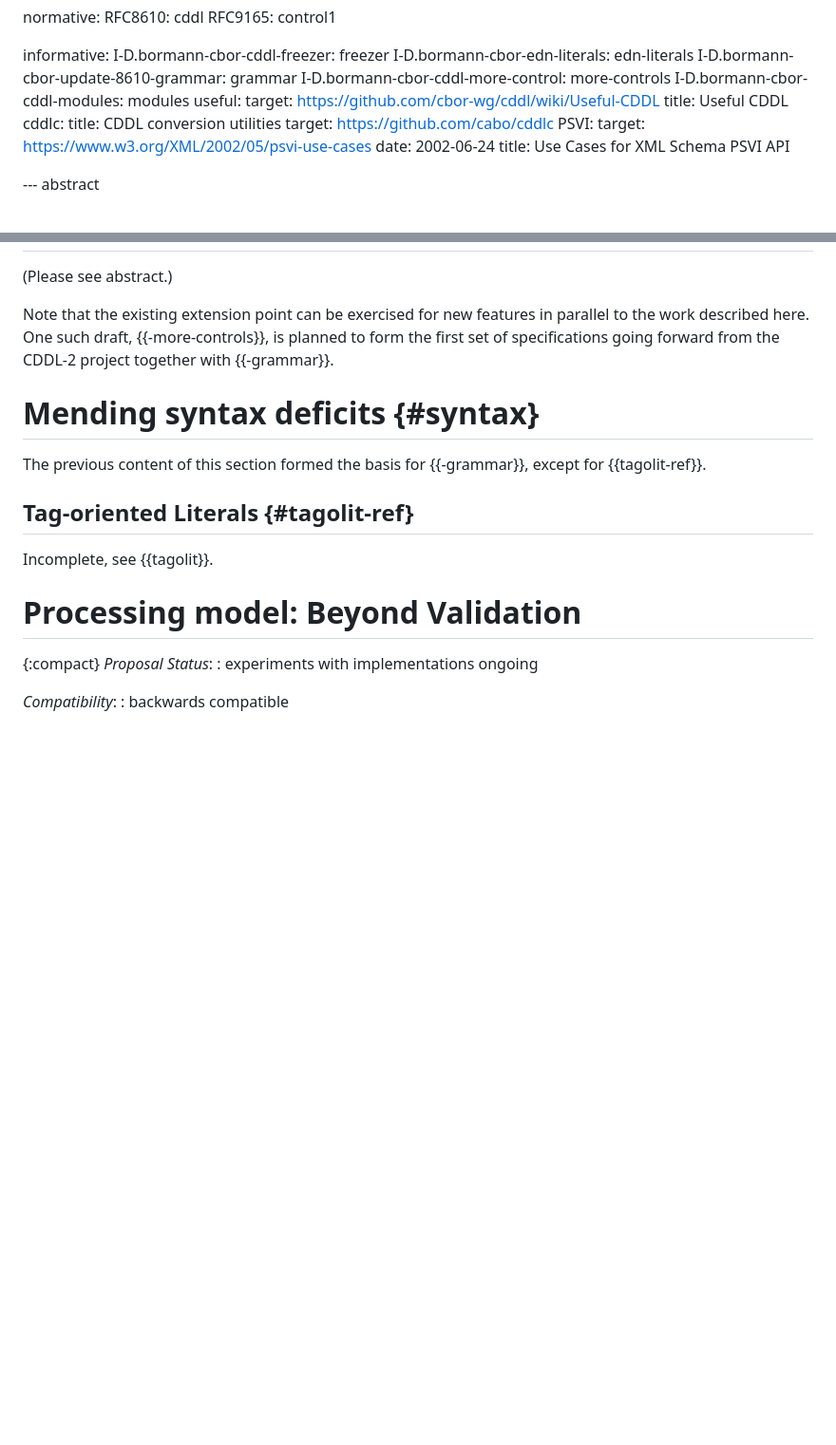
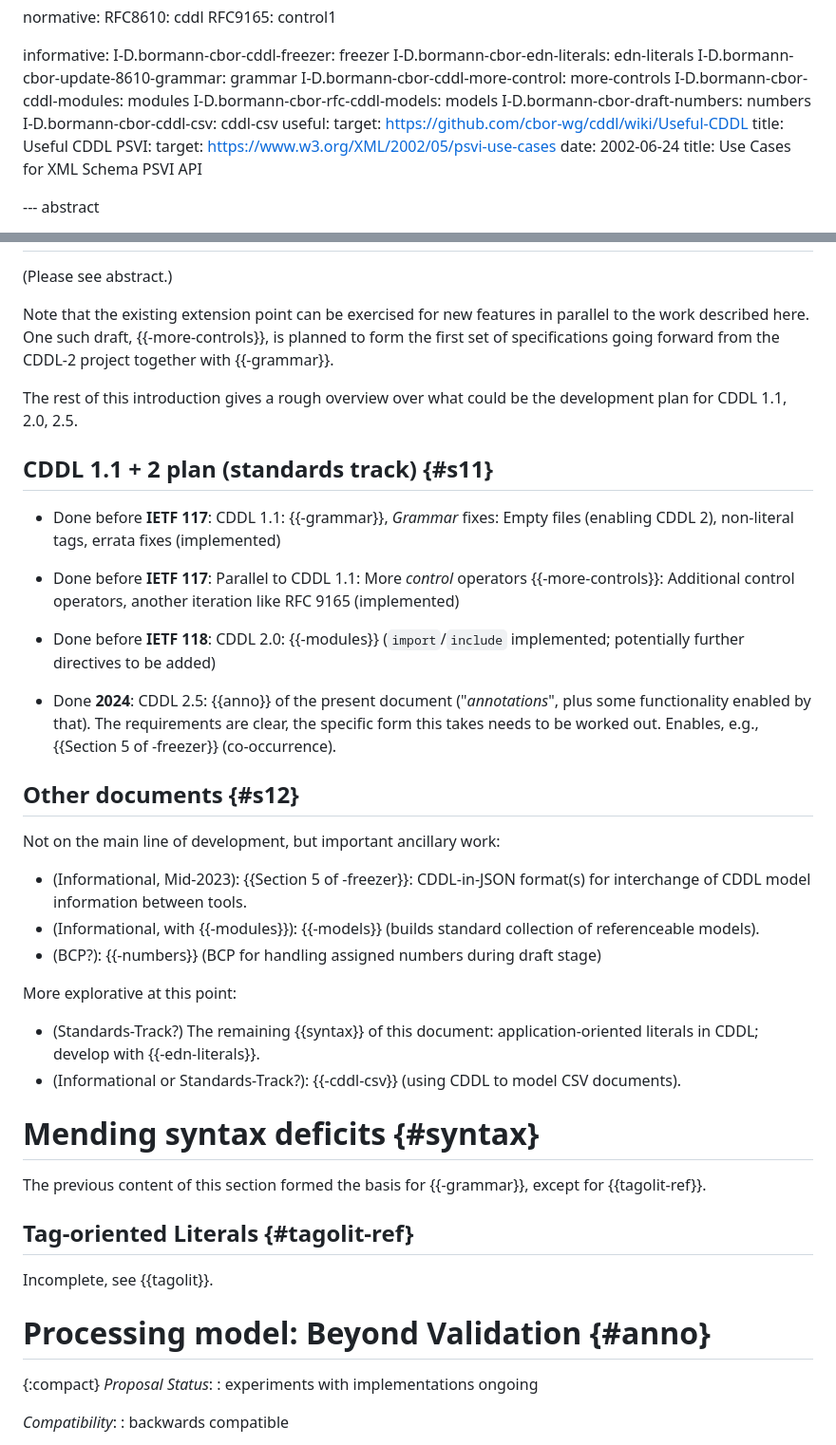
Before and after one commit to cbor-wg/cddl-2, a Markdown page: draft-bormann-cbor-cddl-2-draft.md, 2 parts joined by grey strips. Shown at 95% size. Rendered like a GitHub page; blank space fills up the shorter version.

Commit message:
Add overview plan

```diff
--- a/draft-bormann-cbor-cddl-2-draft.md
+++ b/draft-bormann-cbor-cddl-2-draft.md
@@ -40,12 +40,12 @@ informative:
   I-D.bormann-cbor-update-8610-grammar: grammar
   I-D.bormann-cbor-cddl-more-control: more-controls
   I-D.bormann-cbor-cddl-modules: modules
+  I-D.bormann-cbor-rfc-cddl-models: models
+  I-D.bormann-cbor-draft-numbers: numbers
+  I-D.bormann-cbor-cddl-csv: cddl-csv
   useful:
     target: https://github.com/cbor-wg/cddl/wiki/Useful-CDDL
     title: Useful CDDL
-  cddlc:
-    title: CDDL conversion utilities
-    target: https://github.com/cabo/cddlc
   PSVI:
     target: https://www.w3.org/XML/2002/05/psvi-use-cases
     date: 2002-06-24
@@ -86,6 +86,45 @@ features in parallel to the work described here.
 One such draft, {{-more-controls}}, is planned to form the first set of
 specifications going forward from the CDDL-2 project together with {{-grammar}}.
 
+The rest of this introduction gives a rough overview over what could
+be the development plan for CDDL 1.1, 2.0, 2.5.
+
+## CDDL 1.1 + 2 plan (standards track) {#s11}
+
+* Done before **IETF 117**: CDDL 1.1: {{-grammar}}, *Grammar* fixes:
+  Empty files (enabling CDDL 2), non-literal tags, errata fixes (implemented)
+
+* Done before **IETF 117**: Parallel to CDDL 1.1: More *control* operators
+  {{-more-controls}}: Additional control operators, another iteration like RFC 9165 (implemented)
+
+* Done before **IETF 118**: CDDL 2.0: {{-modules}} (`import`/`include`
+  implemented; potentially further directives to be added)
+
+* Done **2024**: CDDL 2.5: {{anno}} of the present document
+  ("*annotations*", plus some functionality enabled by that).
+  The requirements are clear, the specific form this takes needs to be
+  worked out.
+  Enables, e.g., {{Section 5 of -freezer}} (co-occurrence).
+
+## Other documents {#s12}
+
+Not on the main line of development, but important ancillary work:
+
+* (Informational, Mid-2023): {{Section 5 of -freezer}}:
+  CDDL-in-JSON format(s) for interchange of CDDL model information
+  between tools.
+* (Informational, with {{-modules}}): {{-models}}
+  (builds standard collection of referenceable models).
+* (BCP?): {{-numbers}}
+  (BCP for handling assigned numbers during draft stage)
+
+More explorative at this point:
+
+* (Standards-Track?) The remaining {{syntax}} of this document:
+  application-oriented literals in CDDL; develop with {{-edn-literals}}.
+* (Informational or Standards-Track?): {{-cddl-csv}} (using CDDL to
+  model CSV documents).
+
 Mending syntax deficits {#syntax}
 ======================
 
@@ -97,7 +136,7 @@ Tag-oriented Literals {#tagolit-ref}
 
 Incomplete, see {{tagolit}}.
 
-Processing model: Beyond Validation
+Processing model: Beyond Validation {#anno}
 ================
 
 {:compact}
```
Also changed, not shown: other parts of draft-bormann-cbor-cddl-2-draft.md (+1 -1 lines).
